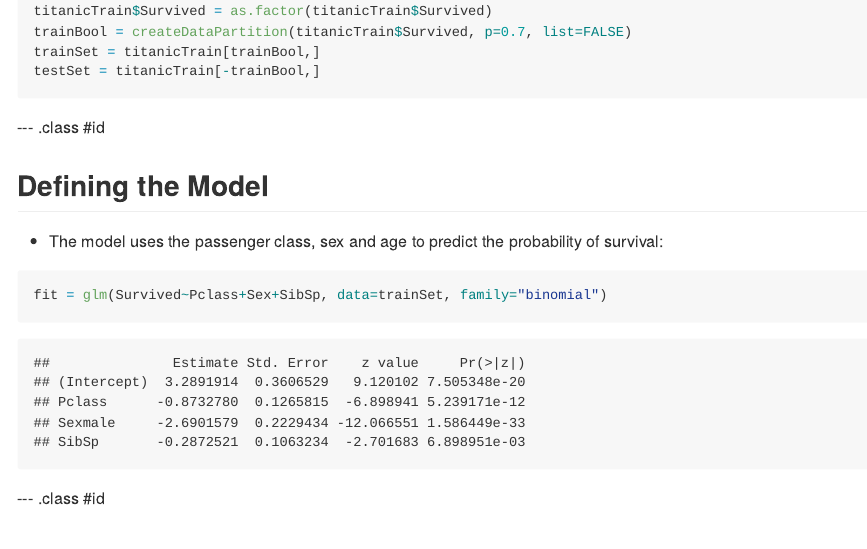
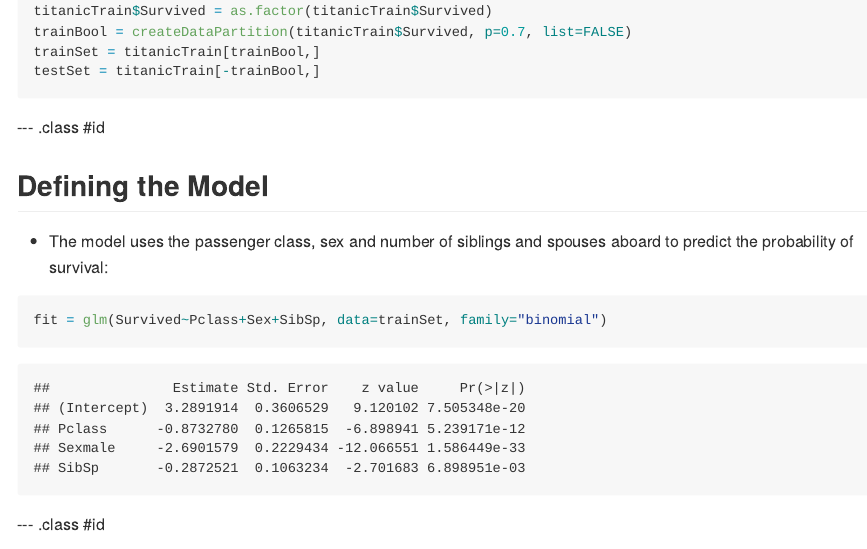
Before and after one commit to walkenhorst/DataProdAssignment1, an R Markdown document (index.Rmd): the page in a window 1100 px wide, from 780 px down. The pictures show the output file index.md that the author committed with the source, drawn offline in the style of GitHub.

Commit message:
typo in model independent variables

````diff
--- a/index.Rmd
+++ b/index.Rmd
@@ -38,7 +38,7 @@ testSet = titanicTrain[-trainBool,]
 --- .class #id
 
 ## Defining the Model
- - The model uses the passenger class, sex and age to predict the probability of survival:
+ - The model uses the passenger class, sex and number of siblings and spouses aboard to predict the probability of survival:
 ```{r warning=FALSE, error=FALSE, results='hide'}
 fit = glm(Survived~Pclass+Sex+SibSp, data=trainSet, family="binomial")
 ```
````
Also changed, not shown: index.html, index.md.
